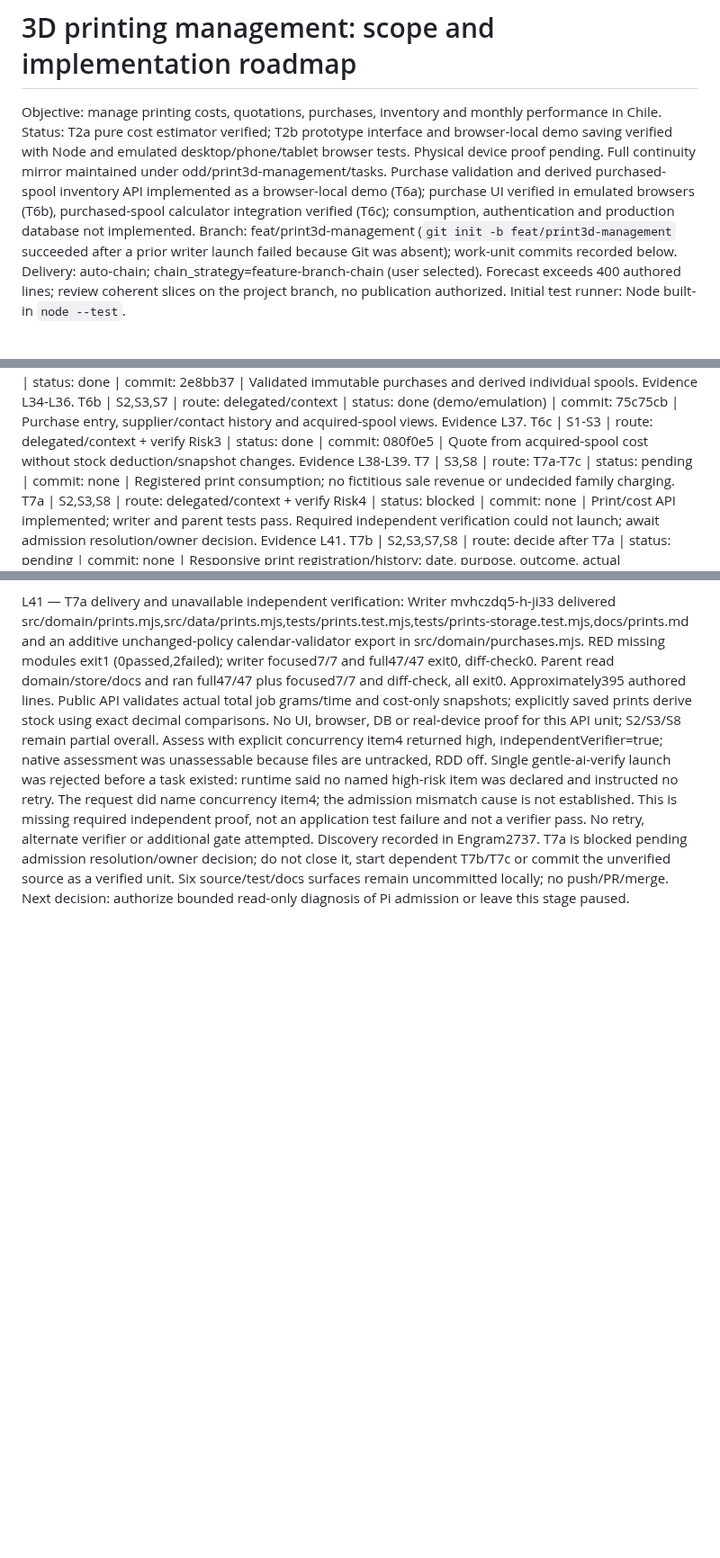
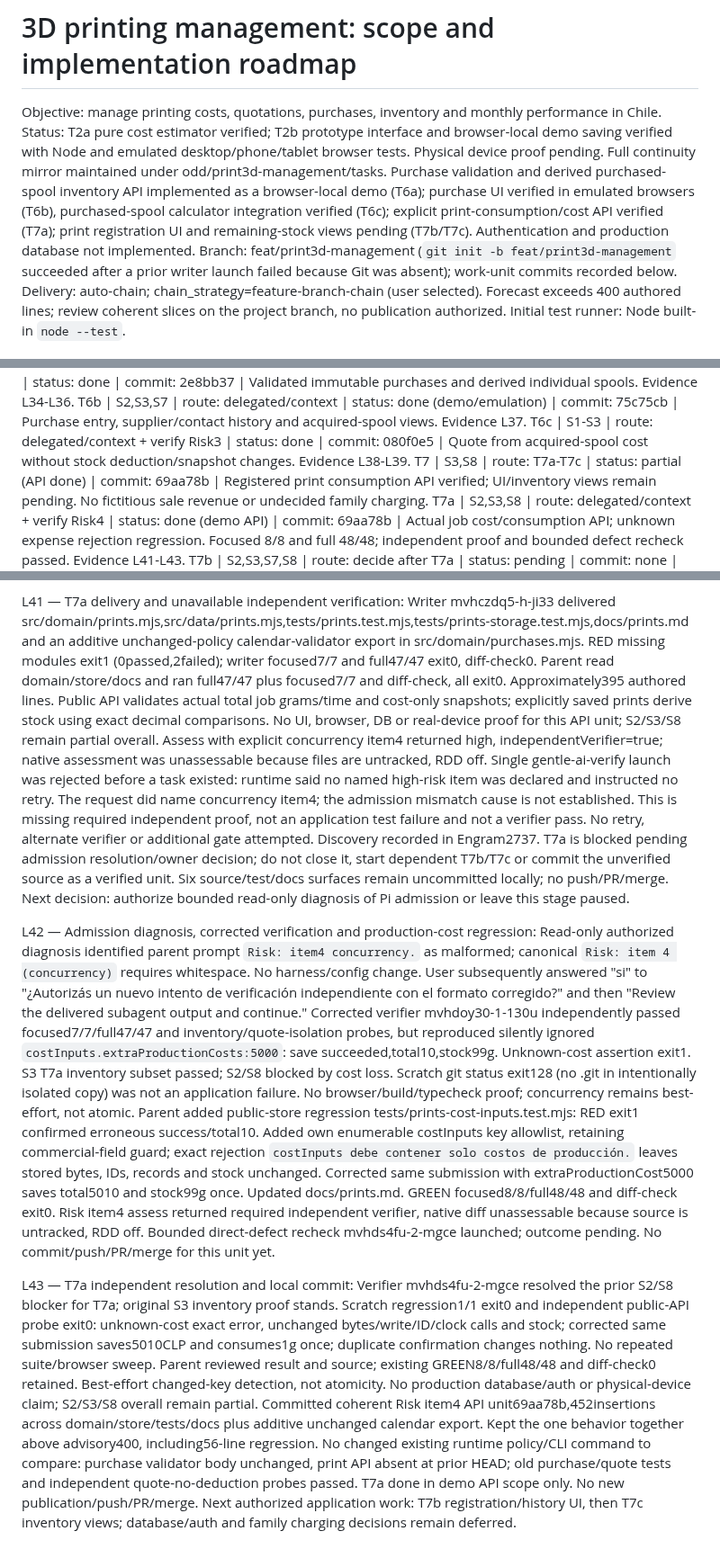
Before and after one commit to luismarinoc/calc3d, a Markdown page: odd/tasks/print3d-management.md, 3 parts joined by grey strips. Shown at 90% size. Drawn GitHub-style; blank space fills up the shorter version.

Commit message:
docs(progress): close verified print consumption API milestone

```diff
--- a/odd/tasks/print3d-management.md
+++ b/odd/tasks/print3d-management.md
@@ -1,5 +1,5 @@
 # 3D printing management: scope and implementation roadmap
-Objective: manage printing costs, quotations, purchases, inventory and monthly performance in Chile. Status: T2a pure cost estimator verified; T2b prototype interface and browser-local demo saving verified with Node and emulated desktop/phone/tablet browser tests. Physical device proof pending. Full continuity mirror maintained under odd/print3d-management/tasks. Purchase validation and derived purchased-spool inventory API implemented as a browser-local demo (T6a); purchase UI verified in emulated browsers (T6b), purchased-spool calculator integration verified (T6c); consumption, authentication and production database not implemented.
+Objective: manage printing costs, quotations, purchases, inventory and monthly performance in Chile. Status: T2a pure cost estimator verified; T2b prototype interface and browser-local demo saving verified with Node and emulated desktop/phone/tablet browser tests. Physical device proof pending. Full continuity mirror maintained under odd/print3d-management/tasks. Purchase validation and derived purchased-spool inventory API implemented as a browser-local demo (T6a); purchase UI verified in emulated browsers (T6b), purchased-spool calculator integration verified (T6c); explicit print-consumption/cost API verified (T7a); print registration UI and remaining-stock views pending (T7b/T7c). Authentication and production database not implemented.
 Branch: feat/print3d-management (`git init -b feat/print3d-management` succeeded after a prior writer launch failed because Git was absent); work-unit commits recorded below. Delivery: auto-chain; chain_strategy=feature-branch-chain (user selected). Forecast exceeds 400 authored lines; review coherent slices on the project branch, no publication authorized. Initial test runner: Node built-in `node --test`.
 
 ## Specs
@@ -66,8 +66,8 @@ T6 | S2,S3 | route: T6a-T6c | status: done (filament acquisition demo) | commit:
 T6a | S2,S3 | route: delegated/context + verify Risk4 | status: done | commit: 2e8bb37 | Validated immutable purchases and derived individual spools. Evidence L34-L36.
 T6b | S2,S3,S7 | route: delegated/context | status: done (demo/emulation) | commit: 75c75cb | Purchase entry, supplier/contact history and acquired-spool views. Evidence L37.
 T6c | S1-S3 | route: delegated/context + verify Risk3 | status: done | commit: 080f0e5 | Quote from acquired-spool cost without stock deduction/snapshot changes. Evidence L38-L39.
-T7 | S3,S8 | route: T7a-T7c | status: pending | commit: none | Registered print consumption; no fictitious sale revenue or undecided family charging.
-T7a | S2,S3,S8 | route: delegated/context + verify Risk4 | status: blocked | commit: none | Print/cost API implemented; writer and parent tests pass. Required independent verification could not launch; await admission resolution/owner decision. Evidence L41.
+T7 | S3,S8 | route: T7a-T7c | status: partial (API done) | commit: 69aa78b | Registered print consumption API verified; UI/inventory views remain pending. No fictitious sale revenue or undecided family charging.
+T7a | S2,S3,S8 | route: delegated/context + verify Risk4 | status: done (demo API) | commit: 69aa78b | Actual job cost/consumption API; unknown expense rejection regression. Focused 8/8 and full 48/48; independent proof and bounded defect recheck passed. Evidence L41-L43.
 T7b | S2,S3,S7,S8 | route: decide after T7a | status: pending | commit: none | Responsive print registration/history: date, purpose, outcome, actual grams/time/cost inputs.
 T7c | S1-S3 | route: decide after T7b | status: pending | commit: none | Acquired/consumed/remaining inventory views, with no-deduction quotation regressions.
 T8 | S3,S8,S10 | route: decide at start | status: pending | commit: none | Monthly performance with non-sale costs, losses and no double-counting.
@@ -216,3 +216,11 @@ T7a/b/c: explicit saved print records consume entered total job grams from selec
 L41 — T7a delivery and unavailable independent verification:
 Writer mvhczdq5-h-ji33 delivered src/domain/prints.mjs,src/data/prints.mjs,tests/prints.test.mjs,tests/prints-storage.test.mjs,docs/prints.md and an additive unchanged-policy calendar-validator export in src/domain/purchases.mjs. RED missing modules exit1 (0passed,2failed); writer focused7/7 and full47/47 exit0, diff-check0. Parent read domain/store/docs and ran full47/47 plus focused7/7 and diff-check, all exit0. Approximately395 authored lines. Public API validates actual total job grams/time and cost-only snapshots; explicitly saved prints derive stock using exact decimal comparisons. No UI, browser, DB or real-device proof for this API unit; S2/S3/S8 remain partial overall.
 Assess with explicit concurrency item4 returned high, independentVerifier=true; native assessment was unassessable because files are untracked, RDD off. Single gentle-ai-verify launch was rejected before a task existed: runtime said no named high-risk item was declared and instructed no retry. The request did name concurrency item4; the admission mismatch cause is not established. This is missing required independent proof, not an application test failure and not a verifier pass. No retry, alternate verifier or additional gate attempted. Discovery recorded in Engram2737. T7a is blocked pending admission resolution/owner decision; do not close it, start dependent T7b/T7c or commit the unverified source as a verified unit. Six source/test/docs surfaces remain uncommitted locally; no push/PR/merge. Next decision: authorize bounded read-only diagnosis of Pi admission or leave this stage paused.
+
+L42 — Admission diagnosis, corrected verification and production-cost regression:
+Read-only authorized diagnosis identified parent prompt `Risk: item4 concurrency.` as malformed; canonical `Risk: item 4 (concurrency)` requires whitespace. No harness/config change. User subsequently answered "si" to "¿Autorizás un nuevo intento de verificación independiente con el formato corregido?" and then "Review the delivered subagent output and continue." Corrected verifier mvhdoy30-1-130u independently passed focused7/7/full47/47 and inventory/quote-isolation probes, but reproduced silently ignored `costInputs.extraProductionCosts:5000`: save succeeded,total10,stock99g. Unknown-cost assertion exit1. S3 T7a inventory subset passed; S2/S8 blocked by cost loss. Scratch git status exit128 (no .git in intentionally isolated copy) was not an application failure. No browser/build/typecheck proof; concurrency remains best-effort, not atomic.
+Parent added public-store regression tests/prints-cost-inputs.test.mjs: RED exit1 confirmed erroneous success/total10. Added own enumerable costInputs key allowlist, retaining commercial-field guard; exact rejection `costInputs debe contener solo costos de producción.` leaves stored bytes, IDs, records and stock unchanged. Corrected same submission with extraProductionCost5000 saves total5010 and stock99g once. Updated docs/prints.md. GREEN focused8/8/full48/48 and diff-check exit0. Risk item4 assess returned required independent verifier, native diff unassessable because source is untracked, RDD off. Bounded direct-defect recheck mvhds4fu-2-mgce launched; outcome pending. No commit/push/PR/merge for this unit yet.
+
+L43 — T7a independent resolution and local commit:
+Verifier mvhds4fu-2-mgce resolved the prior S2/S8 blocker for T7a; original S3 inventory proof stands. Scratch regression1/1 exit0 and independent public-API probe exit0: unknown-cost exact error, unchanged bytes/write/ID/clock calls and stock; corrected same submission saves5010CLP and consumes1g once; duplicate confirmation changes nothing. No repeated suite/browser sweep. Parent reviewed result and source; existing GREEN8/8/full48/48 and diff-check0 retained. Best-effort changed-key detection, not atomicity. No production database/auth or physical-device claim; S2/S3/S8 overall remain partial.
+Committed coherent Risk item4 API unit69aa78b,452insertions across domain/store/tests/docs plus additive unchanged calendar export. Kept the one behavior together above advisory400, including56-line regression. No changed existing runtime policy/CLI command to compare: purchase validator body unchanged, print API absent at prior HEAD; old purchase/quote tests and independent quote-no-deduction probes passed. T7a done in demo API scope only. No new publication/push/PR/merge. Next authorized application work: T7b registration/history UI, then T7c inventory views; database/auth and family charging decisions remain deferred.
```
